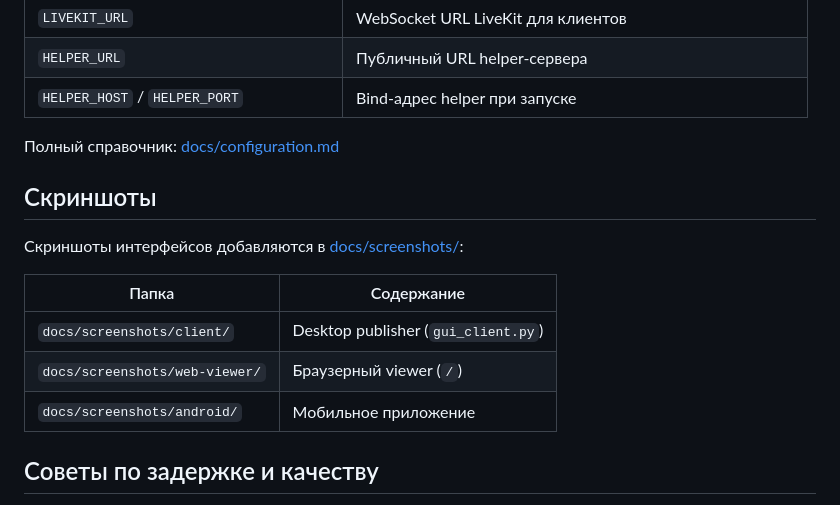
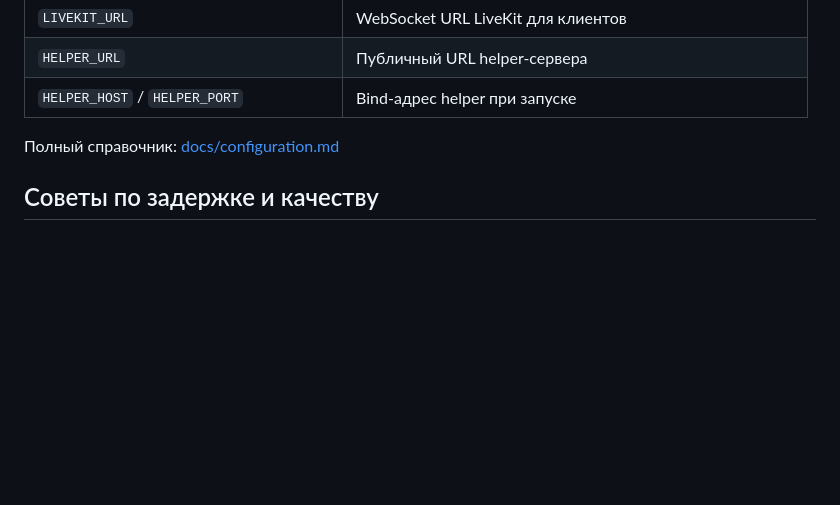
Before and after one commit to kukiman010/Audio-Streaming, a Markdown page: README.md, the part around one of its changes. Rendered like a GitHub page; blank space fills up the shorter version.

```diff
--- a/README.md
+++ b/README.md
@@ -166,16 +176,6 @@ adb install -r android/app/build/outputs/apk/release/app-release.apk
 
 Полный справочник: [docs/configuration.md](docs/configuration.md)
 
-## Скриншоты
-
-Скриншоты интерфейсов добавляются в [docs/screenshots/](docs/screenshots/):
-
-| Папка | Содержание |
-|-------|------------|
-| `docs/screenshots/client/` | Desktop publisher (`gui_client.py`) |
-| `docs/screenshots/web-viewer/` | Браузерный viewer (`/`) |
-| `docs/screenshots/android/` | Мобильное приложение |
-
 ## Советы по задержке и качеству
 
 - Используйте UDP и рабочий TURN (coturn) для клиентов за NAT.
```
Also changed, not shown: other parts of README.md (+10 -0 lines), docs/screenshots/README.md (+12 -7 lines), docs/screenshots/android/main-screen.png (added), docs/screenshots/client/main-window.png (added), 1 other file.
